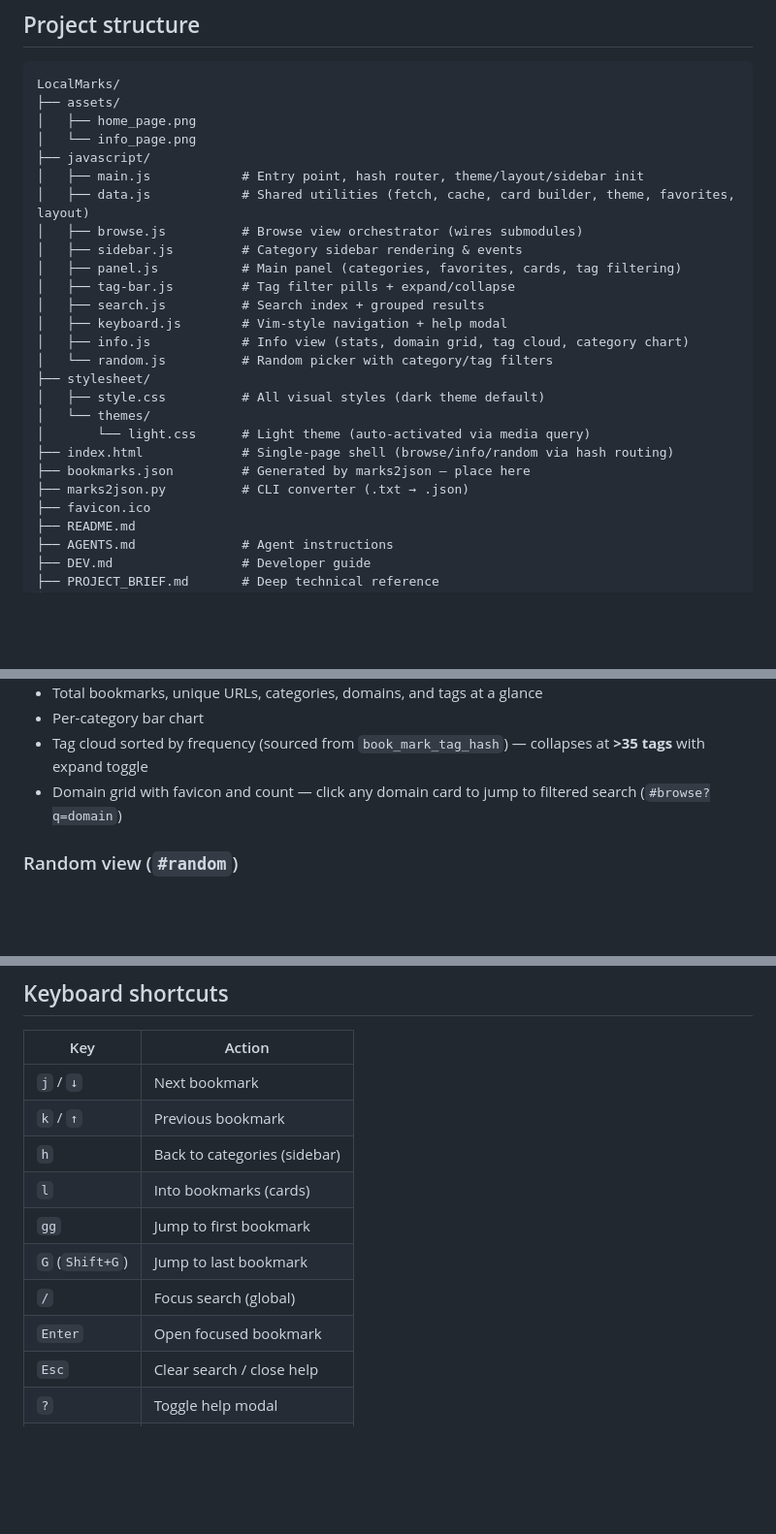
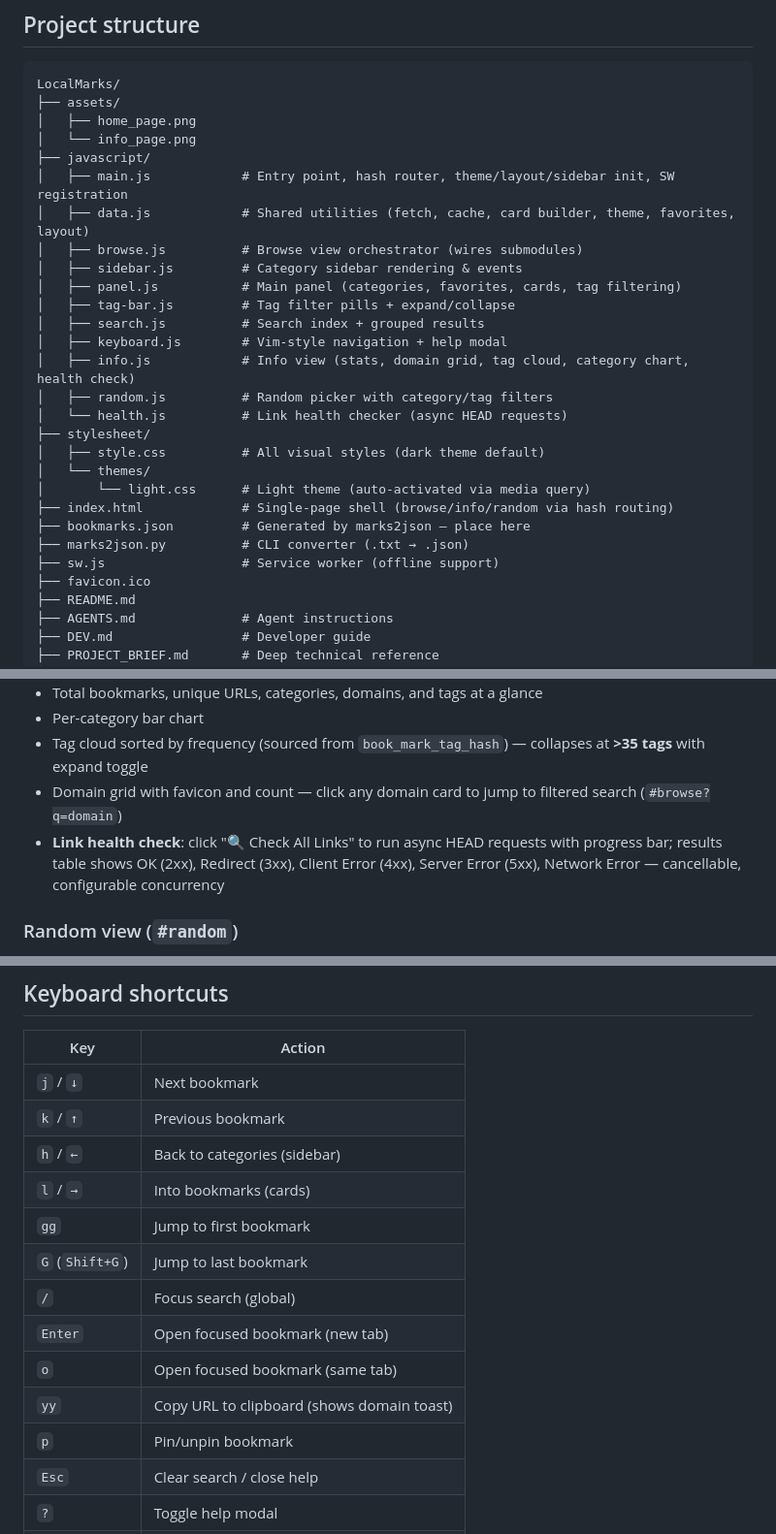
Before and after one commit to pritam12426/LocalMarks, a Markdown page: README.md, 3 parts joined by grey strips. Shown at 97% size. GitHub-like rendering; blank space fills up the shorter version.

```diff
--- a/README.md
+++ b/README.md
@@ -50,7 +50,7 @@ LocalMarks/
 │   ├── home_page.png
 │   └── info_page.png
 ├── javascript/
-│   ├── main.js            # Entry point, hash router, theme/layout/sidebar init
+│   ├── main.js            # Entry point, hash router, theme/layout/sidebar init, SW registration
 │   ├── data.js            # Shared utilities (fetch, cache, card builder, theme, favorites, layout)
 │   ├── browse.js          # Browse view orchestrator (wires submodules)
 │   ├── sidebar.js         # Category sidebar rendering & events
@@ -58,8 +58,9 @@ LocalMarks/
 │   ├── tag-bar.js         # Tag filter pills + expand/collapse
 │   ├── search.js          # Search index + grouped results
 │   ├── keyboard.js        # Vim-style navigation + help modal
-│   ├── info.js            # Info view (stats, domain grid, tag cloud, category chart)
-│   └── random.js          # Random picker with category/tag filters
+│   ├── info.js            # Info view (stats, domain grid, tag cloud, category chart, health check)
+│   ├── random.js          # Random picker with category/tag filters
+│   └── health.js          # Link health checker (async HEAD requests)
 ├── stylesheet/
 │   ├── style.css          # All visual styles (dark theme default)
 │   └── themes/
@@ -67,6 +68,7 @@ LocalMarks/
 ├── index.html             # Single-page shell (browse/info/random via hash routing)
 ├── bookmarks.json         # Generated by marks2json — place here
 ├── marks2json.py          # CLI converter (.txt → .json)
+├── sw.js                  # Service worker (offline support)
 ├── favicon.ico
 ├── README.md
 ├── AGENTS.md              # Agent instructions
@@ -294,6 +296,7 @@ Then open **http://localhost:8085**
 - Per-category bar chart
 - Tag cloud sorted by frequency (sourced from `book_mark_tag_hash`) — collapses at **>35 tags** with expand toggle
 - Domain grid with favicon and count — click any domain card to jump to filtered search (`#browse?q=domain`)
+- **Link health check**: click "🔍 Check All Links" to run async HEAD requests with progress bar; results table shows OK (2xx), Redirect (3xx), Client Error (4xx), Server Error (5xx), Network Error — cancellable, configurable concurrency
 
 ### Random view (`#random`)
 
@@ -330,12 +333,15 @@ Then open **http://localhost:8085**
 | --------------- | ---------------------------- |
 | `j` / `↓`       | Next bookmark                |
 | `k` / `↑`       | Previous bookmark            |
-| `h`             | Back to categories (sidebar) |
-| `l`             | Into bookmarks (cards)       |
+| `h` / `←`       | Back to categories (sidebar) |
+| `l` / `→`       | Into bookmarks (cards)       |
 | `gg`            | Jump to first bookmark       |
 | `G` (`Shift+G`) | Jump to last bookmark        |
 | `/`             | Focus search (global)        |
-| `Enter`         | Open focused bookmark        |
+| `Enter`         | Open focused bookmark (new tab) |
+| `o`             | Open focused bookmark (same tab) |
+| `yy`            | Copy URL to clipboard (shows domain toast) |
+| `p`             | Pin/unpin bookmark           |
 | `Esc`           | Clear search / close help    |
 | `?`             | Toggle help modal            |
 | `Ctrl/Cmd+K`    | Focus search                 |
```
Also changed, not shown: other parts of README.md (+4 -2 lines), PROJECT_BRIEF.md (+77 -13 lines).
